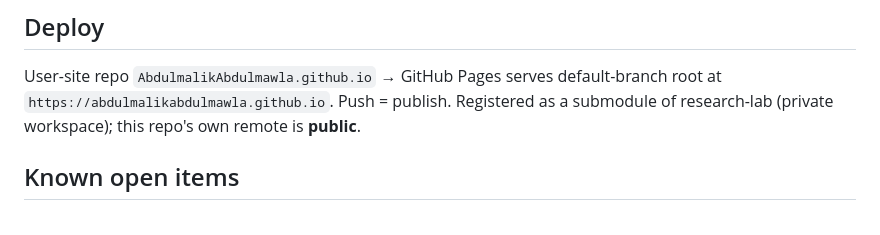
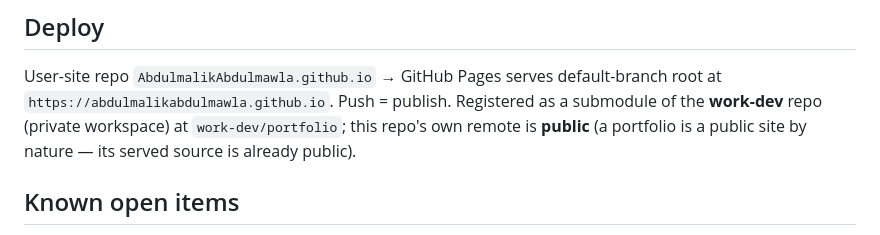
Before and after one commit to AbdulmalikAbdulmawla/AbdulmalikAbdulmawla.github.io, a Markdown page: CLAUDE.md, the part around the change. Drawn GitHub-style.

Commit message:
docs: portfolio now lives under work-dev (was research-lab)
Co-Authored-By: Claude Opus 4.8 <noreply@anthropic.com>

```diff
--- a/CLAUDE.md
+++ b/CLAUDE.md
@@ -55,8 +55,9 @@ auto-generated. When the CV changes materially, update the HTML by hand.
 
 ## Deploy
 User-site repo `AbdulmalikAbdulmawla.github.io` → GitHub Pages serves default-branch root at
-`https://abdulmalikabdulmawla.github.io`. Push = publish. Registered as a submodule of
-research-lab (private workspace); this repo's own remote is **public**.
+`https://abdulmalikabdulmawla.github.io`. Push = publish. Registered as a submodule of the
+**work-dev** repo (private workspace) at `work-dev/portfolio`; this repo's own remote is **public**
+(a portfolio is a public site by nature — its served source is already public).
 
 ## Known open items
 - ORCID wired in (hero + footer) → https://orcid.org/0000-0003-3383-5998.
```
